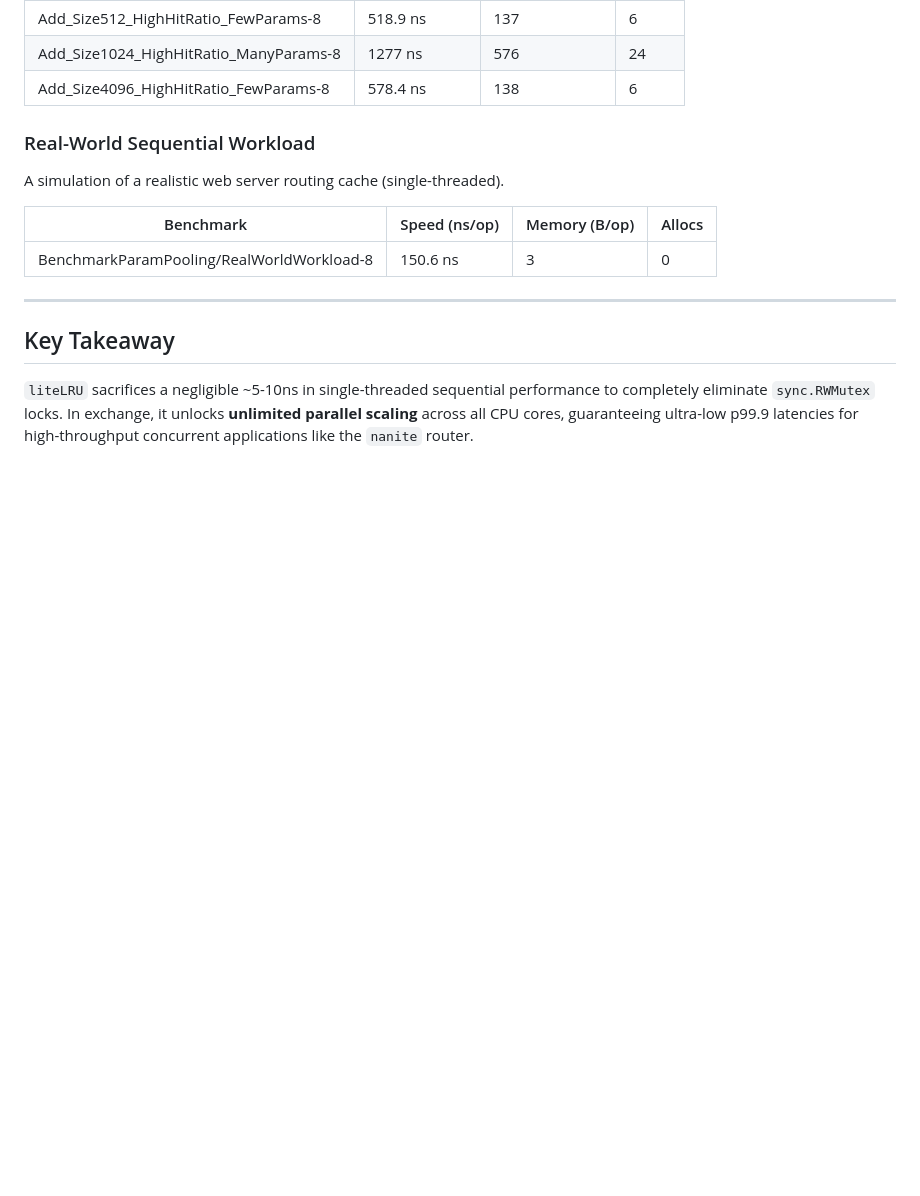
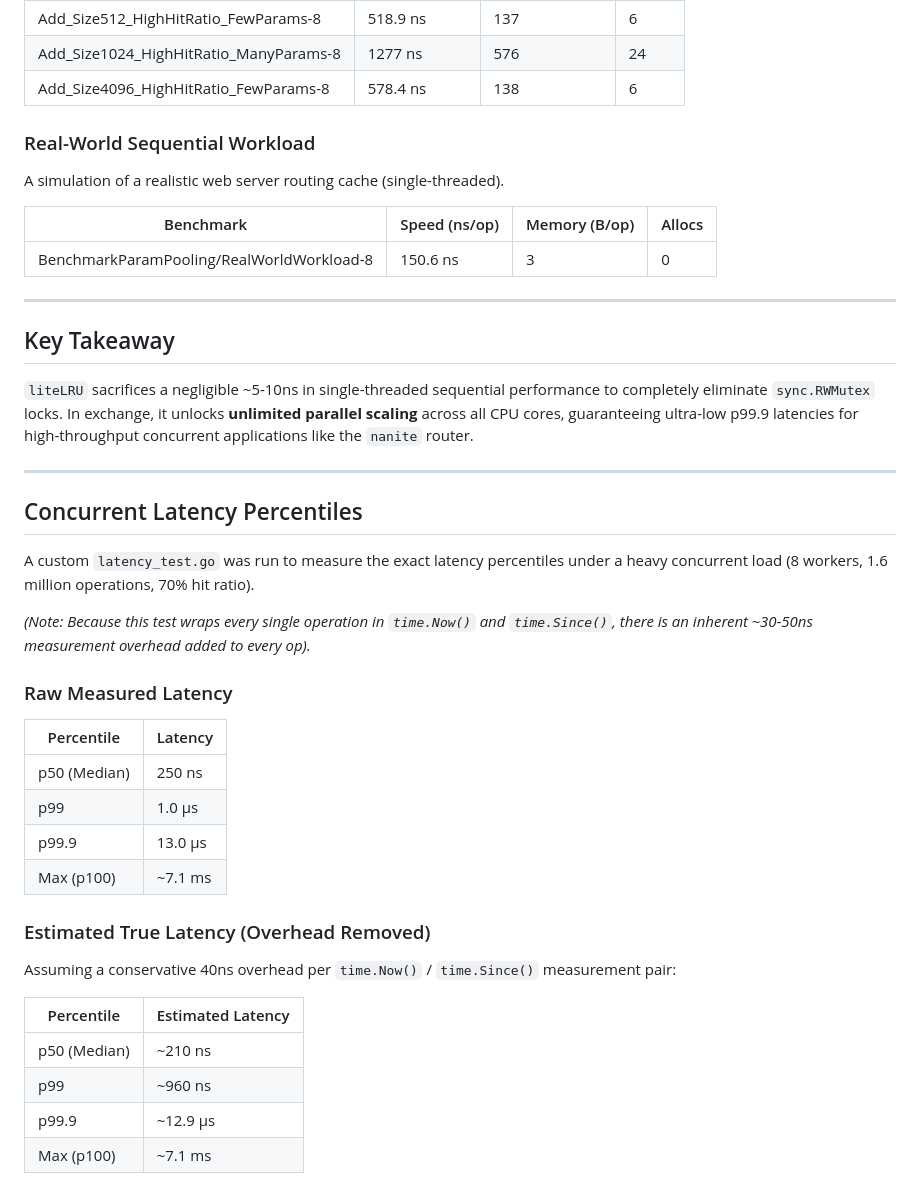
Before and after one commit to xDarkicex/liteLRU, a Markdown page: BENCHMARK.md, the part around the change. Rendered like a GitHub page; blank space fills up the shorter version.

```diff
--- a/BENCHMARK.md
+++ b/BENCHMARK.md
@@ -71,3 +71,31 @@ A simulation of a realistic web server routing cache (single-threaded).
 ## Key Takeaway
 
 `liteLRU` sacrifices a negligible ~5-10ns in single-threaded sequential performance to completely eliminate `sync.RWMutex` locks. In exchange, it unlocks **unlimited parallel scaling** across all CPU cores, guaranteeing ultra-low p99.9 latencies for high-throughput concurrent applications like the `nanite` router.
+
+---
+
+## Concurrent Latency Percentiles
+
+A custom `latency_test.go` was run to measure the exact latency percentiles under a heavy concurrent load (8 workers, 1.6 million operations, 70% hit ratio).
+
+*(Note: Because this test wraps every single operation in `time.Now()` and `time.Since()`, there is an inherent ~30-50ns measurement overhead added to every op).*
+
+### Raw Measured Latency
+
+| Percentile | Latency |
+|------------|---------|
+| p50 (Median)| 250 ns |
+| p99         | 1.0 µs |
+| p99.9       | 13.0 µs |
+| Max (p100)  | ~7.1 ms |
+
+### Estimated True Latency (Overhead Removed)
+
+Assuming a conservative 40ns overhead per `time.Now()` / `time.Since()` measurement pair:
+
+| Percentile | Estimated Latency |
+|------------|-------------------|
+| p50 (Median)| ~210 ns |
+| p99         | ~960 ns |
+| p99.9       | ~12.9 µs |
+| Max (p100)  | ~7.1 ms |
```
Also changed, not shown: README.md (+11 -0 lines).
